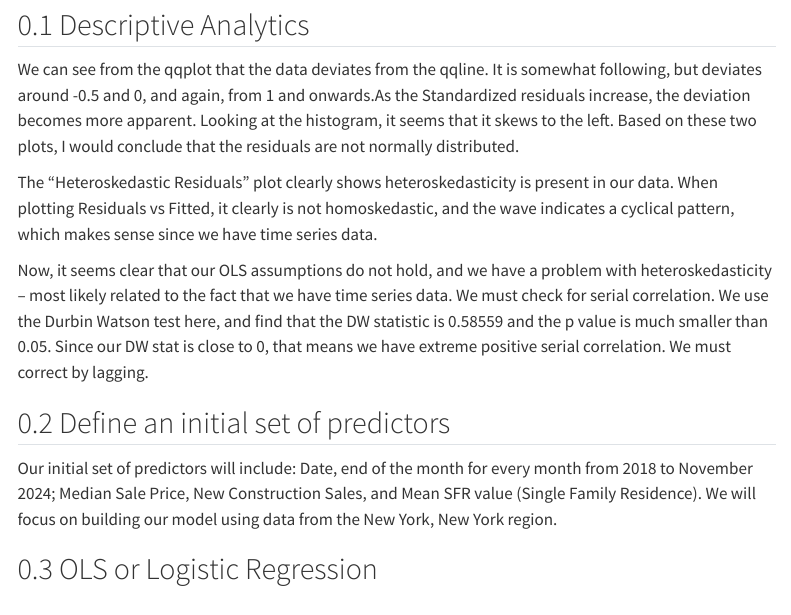
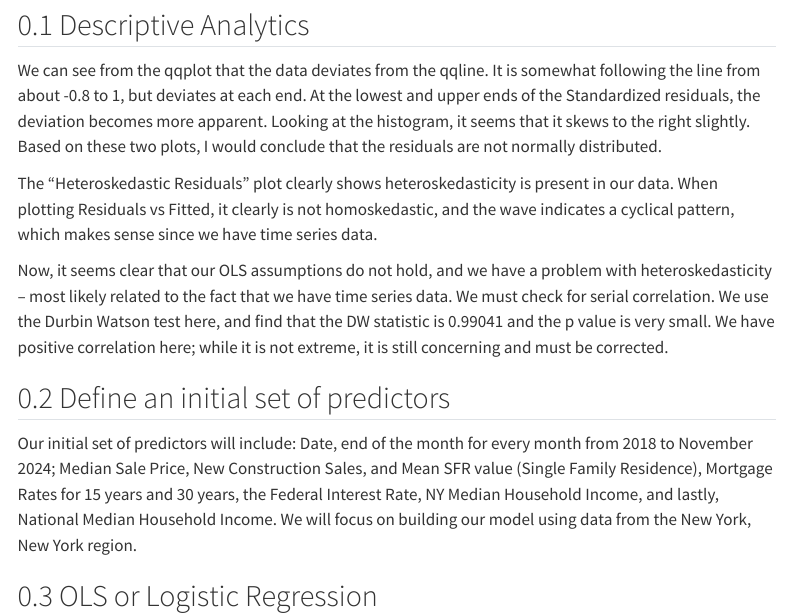
Before and after one commit to graciecakes4/ITEC621Project, a Quarto document (FinalProject.qmd): the page in a window 1100 px wide, from 7600 px down before the commit and from 7640 px down after it, so that both start at the same text. Rendered offline with R 4.5, knitr and Pandoc in place of Quarto, with nearby package versions; some code elsewhere in the file could not run offline; menus at the side of the page are left out; long lines of code are wrapped.

Commit message:
edited descriptive analytics to reflec the new variables that we added

````diff
--- a/FinalProject.qmd
+++ b/FinalProject.qmd
@@ -221,15 +221,15 @@ dwtest(lm.fit)
 ```
 
 ## Descriptive Analytics
-We can see from the qqplot that the data deviates from the qqline. It is somewhat following, but deviates around -0.5 and 0, and again, from 1 and onwards.As the Standardized residuals increase, the deviation becomes more apparent. Looking at the histogram, it seems that it skews to the left. Based on these two plots, I would conclude that the residuals are not normally distributed.
+We can see from the qqplot that the data deviates from the qqline. It is somewhat following the line from about -0.8 to 1, but deviates at each end. At the lowest and upper ends of the Standardized residuals, the deviation becomes more apparent. Looking at the histogram, it seems that it skews to the right slightly. Based on these two plots, I would conclude that the residuals are not normally distributed.
 
 The "Heteroskedastic Residuals" plot clearly shows heteroskedasticity is present in our data. When plotting Residuals vs Fitted, it clearly is not homoskedastic, and the wave indicates a cyclical pattern, which makes sense since we have time series data.
 
-Now, it seems clear that our OLS assumptions do not hold, and we have a problem with heteroskedasticity -- most likely related to the fact that we have time series data. We must check for serial correlation. We use the Durbin Watson test here, and find that the DW statistic is 0.58559 and the p value is much smaller than 0.05. Since our DW stat is close to 0, that means we have extreme positive serial correlation. We must correct by lagging.
+Now, it seems clear that our OLS assumptions do not hold, and we have a problem with heteroskedasticity -- most likely related to the fact that we have time series data. We must check for serial correlation. We use the Durbin Watson test here, and find that the DW statistic is 0.99041 and the p value is very small. We have positive correlation here; while it is not extreme, it is still concerning and must be corrected.
 
 ## Define an initial set of predictors
 
-Our initial set of predictors will include: Date, end of the month for every month from 2018 to November 2024; Median Sale Price, New Construction Sales, and Mean SFR value (Single Family Residence). We will focus on building our model using data from the New York, New York region.
+Our initial set of predictors will include: Date, end of the month for every month from 2018 to November 2024; Median Sale Price, New Construction Sales, and Mean SFR value (Single Family Residence), Mortgage Rates for 15 years and 30 years, the Federal Interest Rate, NY Median Household Income, and lastly, National Median Household Income. We will focus on building our model using data from the New York, New York region.
 
 ## OLS or Logistic Regression
 
````
Also changed, not shown: FinalProject.qmd (5 more changed lines).
